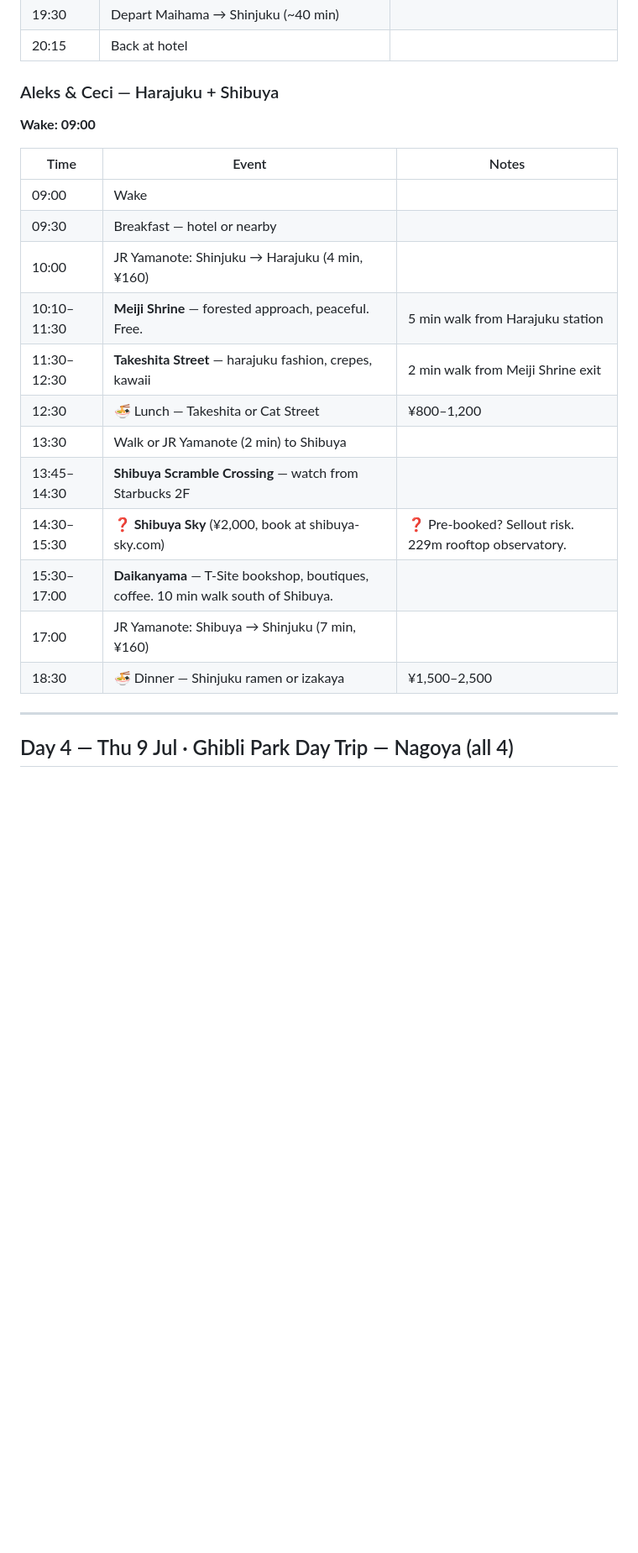
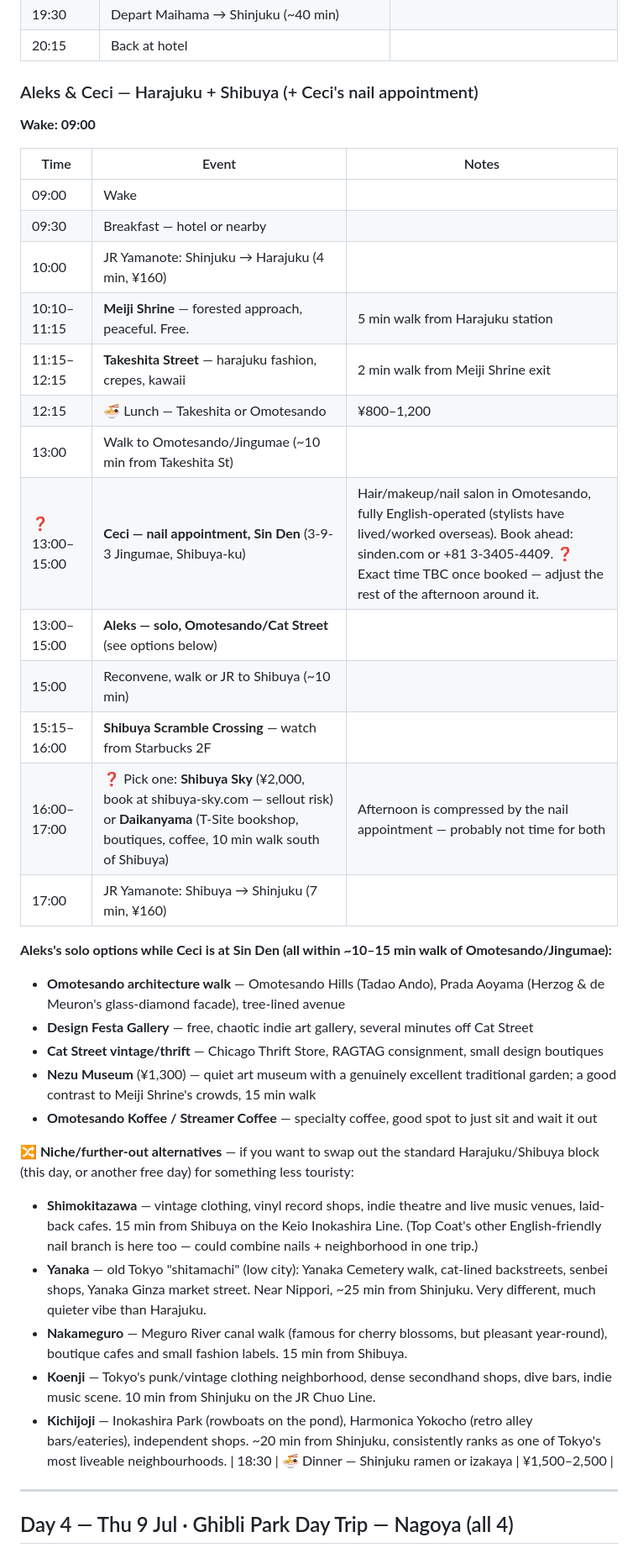
Before and after one commit to astefanovic/JapanKorea2026, a Markdown page: daily-schedule.md, the part around one of its changes. Shown at 84% size. Rendered like a GitHub page; blank space fills up the shorter version.

Commit message:
Add nail appointment for Ceci on Day 3, Aleks solo options, niche alternatives
Sin Den (3-9-3 Jingumae, Omotesando) is fully English-operated and
sits right on the Harajuku->Shibuya route already in the plan.
Added Aleks's solo options nearby (Omotesando architecture, Design
Festa Gallery, Cat Street, Nezu Museum) and a set of niche/further
neighborhood alternatives (Shimokitazawa, Yanaka, Nakameguro,
Koenji, Kichijoji) for swapping out the standard Harajuku/Shibuya
block on this or another free day.

```diff
--- a/daily-schedule.md
+++ b/daily-schedule.md
@@ -99,7 +99,7 @@
 | 19:30 | Depart Maihama → Shinjuku (~40 min) | |
 | 20:15 | Back at hotel | |
 
-### Aleks & Ceci — Harajuku + Shibuya
+### Aleks & Ceci — Harajuku + Shibuya (+ Ceci's nail appointment)
 
 **Wake: 09:00**
 
@@ -108,14 +108,30 @@
 | 09:00 | Wake | |
 | 09:30 | Breakfast — hotel or nearby | |
 | 10:00 | JR Yamanote: Shinjuku → Harajuku (4 min, ¥160) | |
-| 10:10–11:30 | **Meiji Shrine** — forested approach, peaceful. Free. | 5 min walk from Harajuku station |
-| 11:30–12:30 | **Takeshita Street** — harajuku fashion, crepes, kawaii | 2 min walk from Meiji Shrine exit |
-| 12:30 | 🍜 Lunch — Takeshita or Cat Street | ¥800–1,200 |
-| 13:30 | Walk or JR Yamanote (2 min) to Shibuya | |
-| 13:45–14:30 | **Shibuya Scramble Crossing** — watch from Starbucks 2F | |
-| 14:30–15:30 | ❓ **Shibuya Sky** (¥2,000, book at shibuya-sky.com) | ❓ Pre-booked? Sellout risk. 229m rooftop observatory. |
-| 15:30–17:00 | **Daikanyama** — T-Site bookshop, boutiques, coffee. 10 min walk south of Shibuya. | |
+| 10:10–11:15 | **Meiji Shrine** — forested approach, peaceful. Free. | 5 min walk from Harajuku station |
+| 11:15–12:15 | **Takeshita Street** — harajuku fashion, crepes, kawaii | 2 min walk from Meiji Shrine exit |
+| 12:15 | 🍜 Lunch — Takeshita or Omotesando | ¥800–1,200 |
+| 13:00 | Walk to Omotesando/Jingumae (~10 min from Takeshita St) | |
+| ❓ 13:00–15:00 | **Ceci — nail appointment, Sin Den** (3-9-3 Jingumae, Shibuya-ku) | Hair/makeup/nail salon in Omotesando, fully English-operated (stylists have lived/worked overseas). Book ahead: sinden.com or +81 3-3405-4409. ❓ Exact time TBC once booked — adjust the rest of the afternoon around it. |
+| 13:00–15:00 | **Aleks — solo, Omotesando/Cat Street** (see options below) | |
+| 15:00 | Reconvene, walk or JR to Shibuya (~10 min) | |
+| 15:15–16:00 | **Shibuya Scramble Crossing** — watch from Starbucks 2F | |
+| 16:00–17:00 | ❓ Pick one: **Shibuya Sky** (¥2,000, book at shibuya-sky.com — sellout risk) or **Daikanyama** (T-Site bookshop, boutiques, coffee, 10 min walk south of Shibuya) | Afternoon is compressed by the nail appointment — probably not time for both |
 | 17:00 | JR Yamanote: Shibuya → Shinjuku (7 min, ¥160) | |
+
+**Aleks's solo options while Ceci is at Sin Den (all within ~10–15 min walk of Omotesando/Jingumae):**
+- **Omotesando architecture walk** — Omotesando Hills (Tadao Ando), Prada Aoyama (Herzog & de Meuron's glass-diamond facade), tree-lined avenue
+- **Design Festa Gallery** — free, chaotic indie art gallery, several minutes off Cat Street
+- **Cat Street vintage/thrift** — Chicago Thrift Store, RAGTAG consignment, small design boutiques
+- **Nezu Museum** (¥1,300) — quiet art museum with a genuinely excellent traditional garden; a good contrast to Meiji Shrine's crowds, 15 min walk
+- **Omotesando Koffee / Streamer Coffee** — specialty coffee, good spot to just sit and wait it out
+
+**🔀 Niche/further-out alternatives** — if you want to swap out the standard Harajuku/Shibuya block (this day, or another free day) for something less touristy:
+- **Shimokitazawa** — vintage clothing, vinyl record shops, indie theatre and live music venues, laid-back cafes. 15 min from Shibuya on the Keio Inokashira Line. (Top Coat's other English-friendly nail branch is here too — could combine nails + neighborhood in one trip.)
+- **Yanaka** — old Tokyo "shitamachi" (low city): Yanaka Cemetery walk, cat-lined backstreets, senbei shops, Yanaka Ginza market street. Near Nippori, ~25 min from Shinjuku. Very different, much quieter vibe than Harajuku.
+- **Nakameguro** — Meguro River canal walk (famous for cherry blossoms, but pleasant year-round), boutique cafes and small fashion labels. 15 min from Shibuya.
+- **Koenji** — Tokyo's punk/vintage clothing neighborhood, dense secondhand shops, dive bars, indie music scene. 10 min from Shinjuku on the JR Chuo Line.
+- **Kichijoji** — Inokashira Park (rowboats on the pond), Harmonica Yokocho (retro alley bars/eateries), independent shops. ~20 min from Shinjuku, consistently ranks as one of Tokyo's most liveable neighbourhoods.
 | 18:30 | 🍜 Dinner — Shinjuku ramen or izakaya | ¥1,500–2,500 |
 
 ---
```
Also changed, not shown: other parts of daily-schedule.md (+1 -0 lines).
